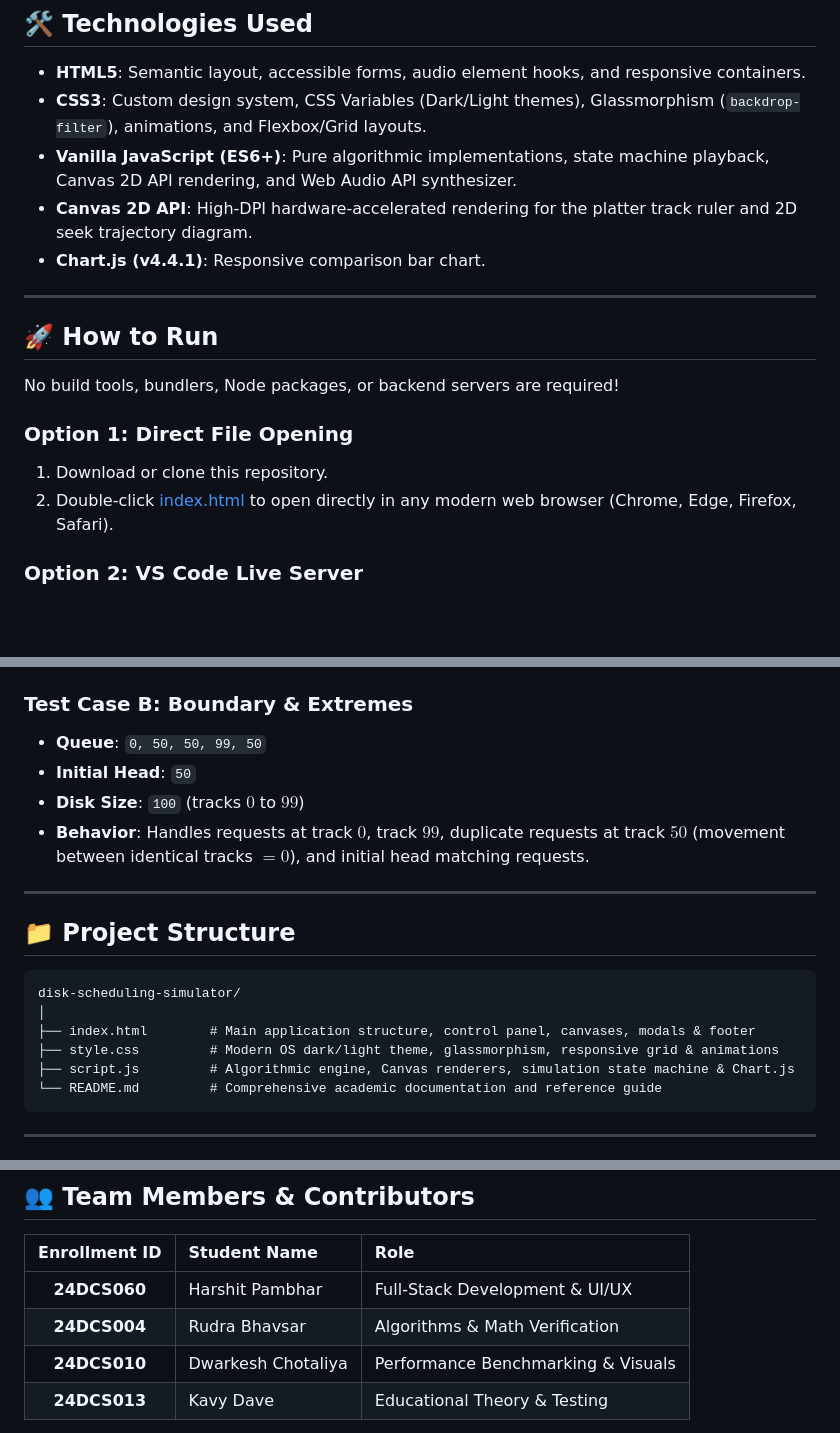
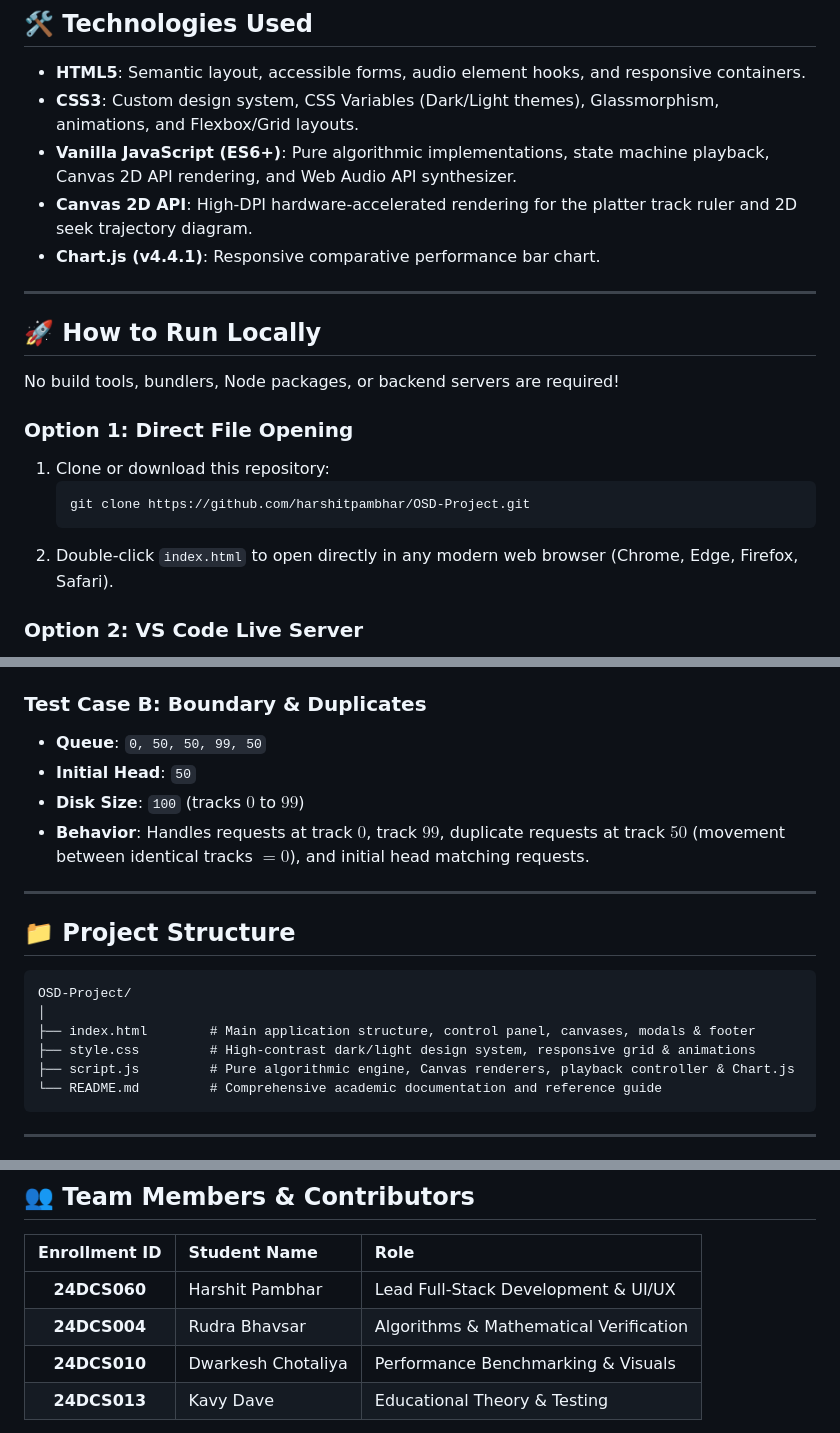
Before and after one commit to harshitpambhar/OSD-Project, a Markdown page: README.md, 3 parts joined by grey strips. Drawn GitHub-style; blank space fills up the shorter version.

````diff
--- a/README.md
+++ b/README.md
@@ -76,20 +82,23 @@ This **Disk Scheduling Simulator** provides an interactive simulation environmen
 ## 🛠 Technologies Used
 
 - **HTML5**: Semantic layout, accessible forms, audio element hooks, and responsive containers.
-- **CSS3**: Custom design system, CSS Variables (Dark/Light themes), Glassmorphism (`backdrop-filter`), animations, and Flexbox/Grid layouts.
+- **CSS3**: Custom design system, CSS Variables (Dark/Light themes), Glassmorphism, animations, and Flexbox/Grid layouts.
 - **Vanilla JavaScript (ES6+)**: Pure algorithmic implementations, state machine playback, Canvas 2D API rendering, and Web Audio API synthesizer.
 - **Canvas 2D API**: High-DPI hardware-accelerated rendering for the platter track ruler and 2D seek trajectory diagram.
-- **Chart.js (v4.4.1)**: Responsive comparison bar chart.
+- **Chart.js (v4.4.1)**: Responsive comparative performance bar chart.
 
 ---
 
-## 🚀 How to Run
+## 🚀 How to Run Locally
 
 No build tools, bundlers, Node packages, or backend servers are required!
 
 ### Option 1: Direct File Opening
-1. Download or clone this repository.
-2. Double-click [index.html](file:///e:/5thsem/OSD/project/index.html) to open directly in any modern web browser (Chrome, Edge, Firefox, Safari).
+1. Clone or download this repository:
+   ```bash
+   git clone https://github.com/harshitpambhar/OSD-Project.git
+   ```
+2. Double-click `index.html` to open directly in any modern web browser (Chrome, Edge, Firefox, Safari).
 
 ### Option 2: VS Code Live Server
 1. Open the project folder in VS Code.
@@ -121,7 +129,7 @@ python -m http.server 8080
 - **LOOK**: Total movement = `299` tracks (Average = $37.4$)
 - **C-LOOK**: Total movement = `322` tracks (Average = $40.3$)
 
-### Test Case B: Boundary & Extremes
+### Test Case B: Boundary & Duplicates
 - **Queue**: `0, 50, 50, 99, 50`
 - **Initial Head**: `50`
 - **Disk Size**: `100` (tracks $0$ to $99$)
@@ -132,11 +140,11 @@ python -m http.server 8080
 ## 📁 Project Structure
 
 ```
-disk-scheduling-simulator/
+OSD-Project/
 │
 ├── index.html        # Main application structure, control panel, canvases, modals & footer
-├── style.css         # Modern OS dark/light theme, glassmorphism, responsive grid & animations
-├── script.js         # Algorithmic engine, Canvas renderers, simulation state machine & Chart.js
+├── style.css         # High-contrast dark/light design system, responsive grid & animations
+├── script.js         # Pure algorithmic engine, Canvas renderers, playback controller & Chart.js
 └── README.md         # Comprehensive academic documentation and reference guide
 ```
 
@@ -178,8 +186,8 @@ This project was built for the **Operating Systems (OS) / Fundamentals of Operat
 
 | Enrollment ID | Student Name | Role |
 | :---: | :--- | :--- |
-| **24DCS060** | Harshit Pambhar | Full-Stack Development & UI/UX |
-| **24DCS004** | Rudra Bhavsar | Algorithms & Math Verification |
+| **24DCS060** | Harshit Pambhar | Lead Full-Stack Development & UI/UX |
+| **24DCS004** | Rudra Bhavsar | Algorithms & Mathematical Verification |
 | **24DCS010** | Dwarkesh Chotaliya | Performance Benchmarking & Visuals |
 | **24DCS013** | Kavy Dave | Educational Theory & Testing |
 
````
Also changed, not shown: other parts of README.md (+31 -29 lines).
